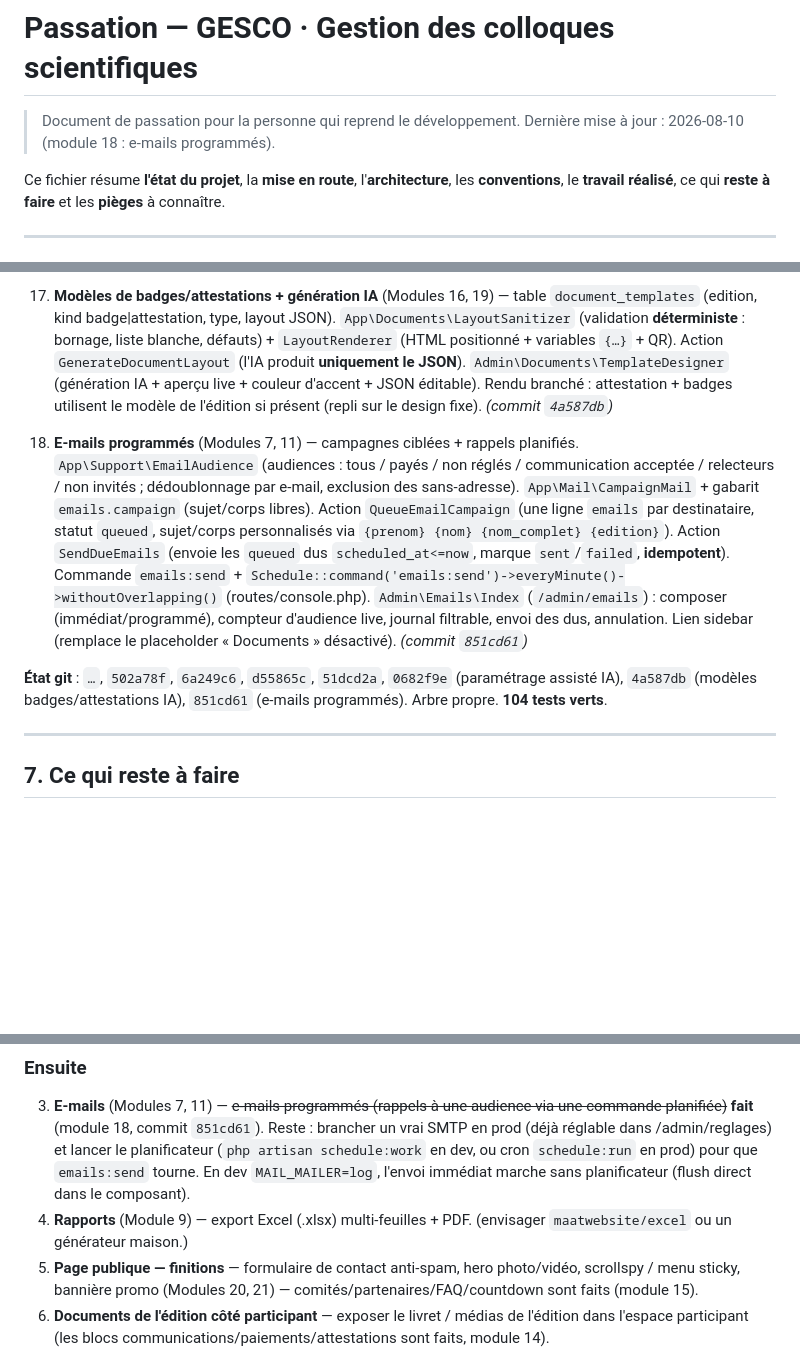
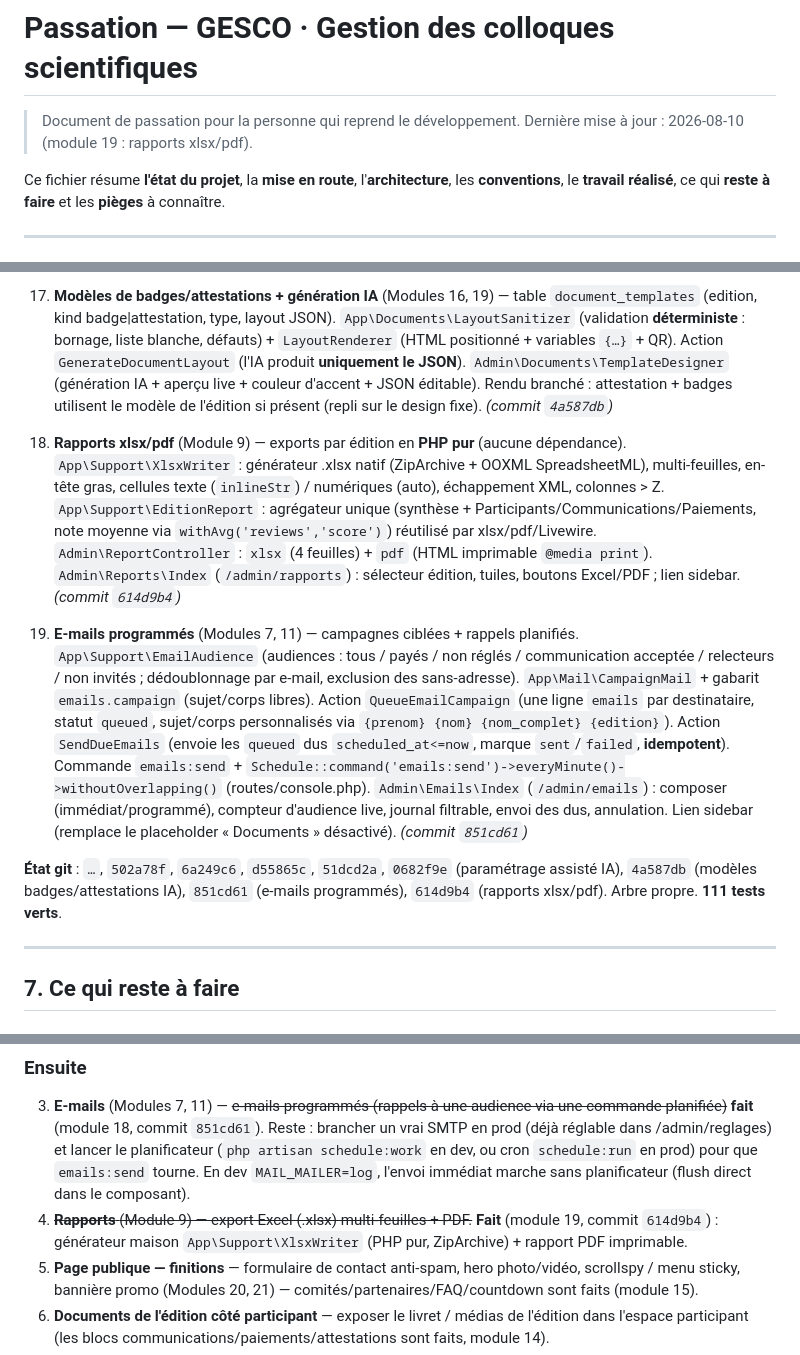
Before and after one commit to abdoulhaqjr/geves, a Markdown page: PASSATION.md, 3 parts joined by grey strips. Drawn GitHub-style; blank space fills up the shorter version.

Commit message:
Passation : rapports xlsx/pdf (module 19)
Co-Authored-By: Claude Opus 4.8 <noreply@anthropic.com>

```diff
--- a/PASSATION.md
+++ b/PASSATION.md
@@ -1,7 +1,7 @@
 # Passation — GESCO · Gestion des colloques scientifiques
 
 > Document de passation pour la personne qui reprend le développement.
-> Dernière mise à jour : 2026-08-10 (module 18 : e-mails programmés).
+> Dernière mise à jour : 2026-08-10 (module 19 : rapports xlsx/pdf).
 
 Ce fichier résume **l'état du projet**, la **mise en route**, l'**architecture**, les **conventions**, le **travail réalisé**, ce qui **reste à faire** et les **pièges** à connaître.
 
@@ -173,9 +173,11 @@ Tout est **couvert par des tests Pest** (42 tests, 144 assertions au 2026-08-10)
 
 17. **Modèles de badges/attestations + génération IA** (Modules 16, 19) — table `document_templates` (edition, kind badge|attestation, type, layout JSON). `App\Documents\LayoutSanitizer` (validation **déterministe** : bornage, liste blanche, défauts) + `LayoutRenderer` (HTML positionné + variables `{…}` + QR). Action `GenerateDocumentLayout` (l'IA produit **uniquement le JSON**). `Admin\Documents\TemplateDesigner` (génération IA + aperçu live + couleur d'accent + JSON éditable). Rendu branché : attestation + badges utilisent le modèle de l'édition si présent (repli sur le design fixe). *(commit `4a587db`)*
 
+19. **Rapports xlsx/pdf** (Module 9) — exports par édition en **PHP pur** (aucune dépendance). `App\Support\XlsxWriter` : générateur .xlsx natif (ZipArchive + OOXML SpreadsheetML), multi-feuilles, en-tête gras, cellules texte (`inlineStr`) / numériques (auto), échappement XML, colonnes > Z. `App\Support\EditionReport` : agrégateur unique (synthèse + Participants/Communications/Paiements, note moyenne via `withAvg('reviews','score')`) réutilisé par xlsx/pdf/Livewire. `Admin\ReportController` : `xlsx` (4 feuilles) + `pdf` (HTML imprimable `@media print`). `Admin\Reports\Index` (`/admin/rapports`) : sélecteur édition, tuiles, boutons Excel/PDF ; lien sidebar. *(commit `614d9b4`)*
+
 18. **E-mails programmés** (Modules 7, 11) — campagnes ciblées + rappels planifiés. `App\Support\EmailAudience` (audiences : tous / payés / non réglés / communication acceptée / relecteurs / non invités ; dédoublonnage par e-mail, exclusion des sans-adresse). `App\Mail\CampaignMail` + gabarit `emails.campaign` (sujet/corps libres). Action `QueueEmailCampaign` (une ligne `emails` par destinataire, statut `queued`, sujet/corps personnalisés via `{prenom} {nom} {nom_complet} {edition}`). Action `SendDueEmails` (envoie les `queued` dus `scheduled_at<=now`, marque `sent`/`failed`, **idempotent**). Commande `emails:send` + `Schedule::command('emails:send')->everyMinute()->withoutOverlapping()` (routes/console.php). `Admin\Emails\Index` (`/admin/emails`) : composer (immédiat/programmé), compteur d'audience live, journal filtrable, envoi des dus, annulation. Lien sidebar (remplace le placeholder « Documents » désactivé). *(commit `851cd61`)*
 
-**État git** : `…`, `502a78f`, `6a249c6`, `d55865c`, `51dcd2a`, `0682f9e` (paramétrage assisté IA), `4a587db` (modèles badges/attestations IA), `851cd61` (e-mails programmés). Arbre propre. **104 tests verts**.
+**État git** : `…`, `502a78f`, `6a249c6`, `d55865c`, `51dcd2a`, `0682f9e` (paramétrage assisté IA), `4a587db` (modèles badges/attestations IA), `851cd61` (e-mails programmés), `614d9b4` (rapports xlsx/pdf). Arbre propre. **111 tests verts**.
 
 ---
 
@@ -187,7 +189,7 @@ Tout est **couvert par des tests Pest** (42 tests, 144 assertions au 2026-08-10)
 
 ### Ensuite
 3. **E-mails** (Modules 7, 11) — ~~e-mails programmés (rappels à une audience via une commande planifiée)~~ **fait** (module 18, commit `851cd61`). Reste : brancher un vrai SMTP en prod (déjà réglable dans /admin/reglages) et lancer le planificateur (`php artisan schedule:work` en dev, ou cron `schedule:run` en prod) pour que `emails:send` tourne. En dev `MAIL_MAILER=log`, l'envoi immédiat marche sans planificateur (flush direct dans le composant).
-4. **Rapports** (Module 9) — export Excel (.xlsx) multi-feuilles + PDF. (envisager `maatwebsite/excel` ou un générateur maison.)
+4. ~~**Rapports** (Module 9) — export Excel (.xlsx) multi-feuilles + PDF.~~ **Fait** (module 19, commit `614d9b4`) : générateur maison `App\Support\XlsxWriter` (PHP pur, ZipArchive) + rapport PDF imprimable.
 5. **Page publique — finitions** — formulaire de contact anti-spam, hero photo/vidéo, scrollspy / menu sticky, bannière promo (Modules 20, 21) — comités/partenaires/FAQ/countdown sont faits (module 15).
 6. **Documents de l'édition côté participant** — exposer le livret / médias de l'édition dans l'espace participant (les blocs communications/paiements/attestations sont faits, module 14).
 7. **Back-office Participants** — « Sa page » (impersonation lecture seule), rôles pleinement dérivés inter-éditions (aujourd'hui : rôle stocké par participation).
```
